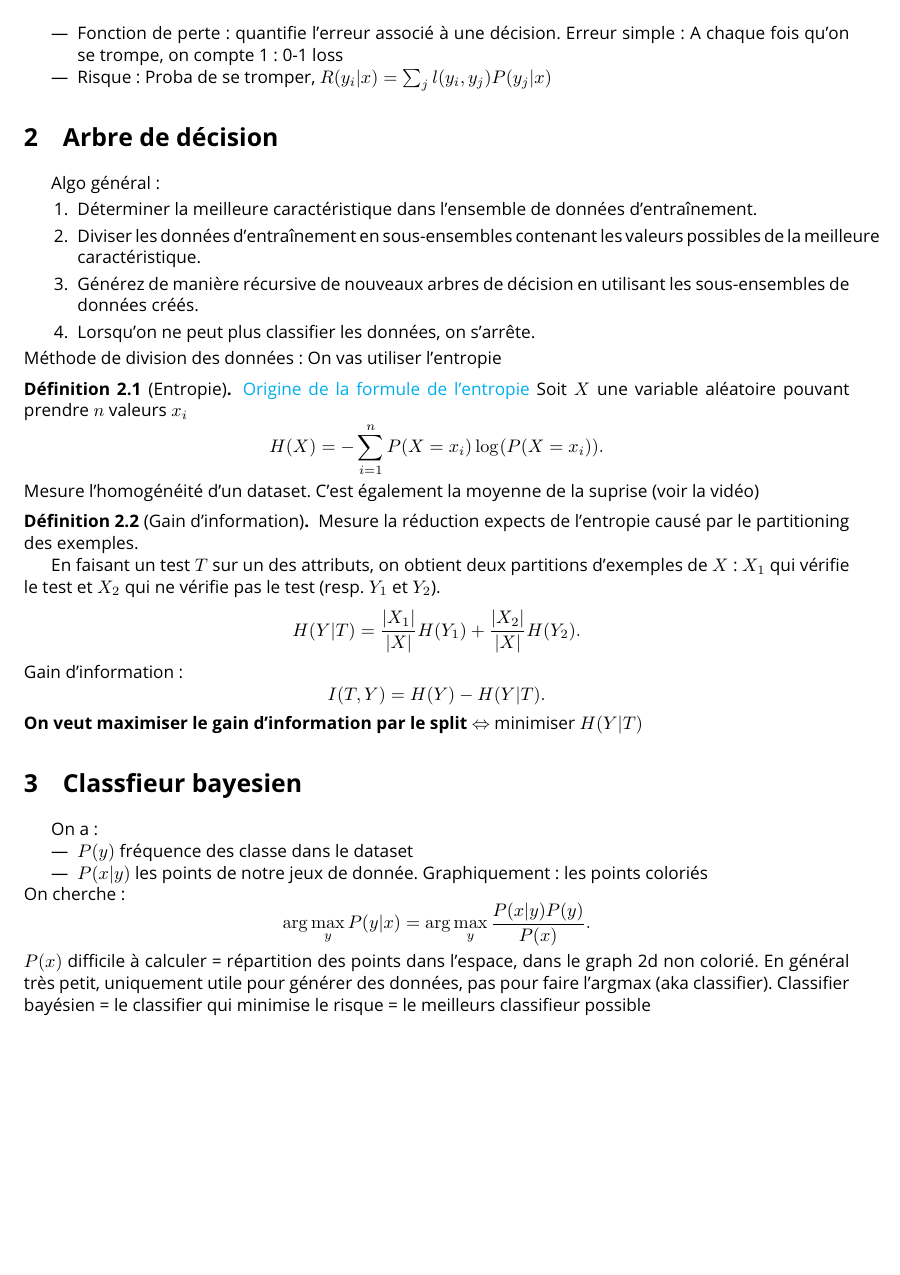
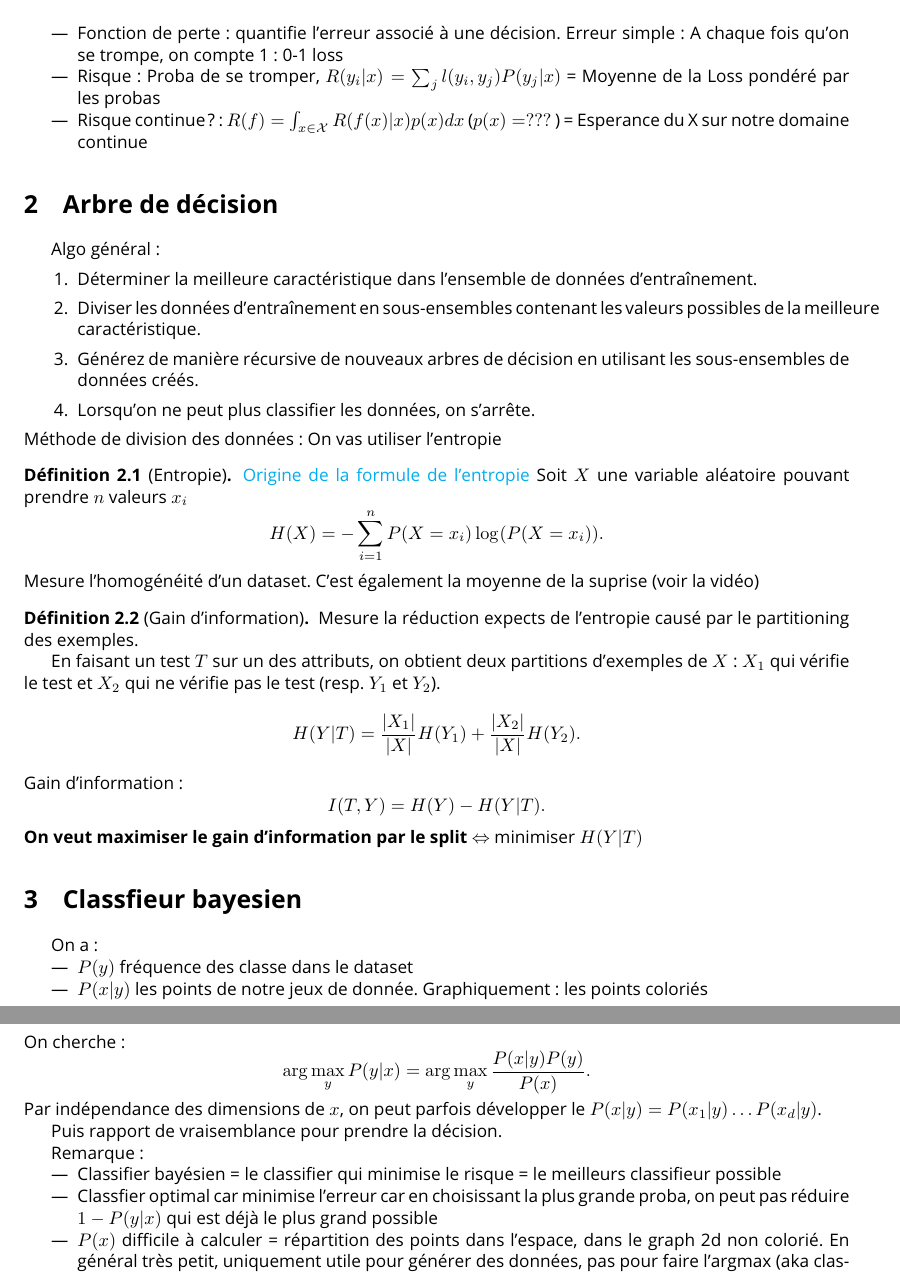
Before and after one commit to CharlesAttend/M1-S2-DAC, a LaTeX document (ML/Fiches/fiche.tex): part of page 1 of 2 before the commit and two parts of pages 1 and 2 of 3 after it, the two joined at a grey line, cut so that both start at the same text, the shorter picture padded with empty space. Compiled offline with pdfLaTeX.

Commit message:
Small update fiche ML

```diff
--- a/ML/Fiches/fiche.tex
+++ b/ML/Fiches/fiche.tex
@@ -50,7 +50,8 @@
 \section{Généralité}
 \begin{itemize}
     \item Fonction de perte : quantifie l'erreur associé à une décision. Erreur simple : A chaque fois qu'on se trompe, on compte 1 : 0-1 loss
-    \item Risque : Proba de se tromper, $ R(y_i | x) = \sum_{j}^{} l(y_i, y_j)P(y_j | x)$
+    \item Risque : Proba de se tromper, $ R(y_i | x) = \sum_{j}^{} l(y_i, y_j)P(y_j | x)$ = Moyenne de la Loss pondéré par les probas
+    \item Risque continue ? : $ R(f) = \int_{x \in \mathcal{X}}^{}R(f(x)|x)p(x) dx  $ ($ p(x) = ??? $ ) = Esperance du X sur notre domaine continue
 \end{itemize}
 
 \section{Arbre de décision}
@@ -90,13 +91,22 @@ On a :
 \begin{itemize}
     \item $ P(y) $ fréquence des classe dans le dataset
     \item $ P(x|y) $ les points de notre jeux de donnée. Graphiquement : les points coloriés
+    \item
 \end{itemize}
 On cherche :
 \[
     \arg \max _y P(y|x) = \arg \max _y \frac{P(x|y) P(y)}{P(x)}
 .\]
-$ P(x) $ difficile à calculer = répartition des points dans l'espace, dans le graph 2d non colorié. En général très petit, uniquement utile pour générer des données, pas pour faire l'argmax (aka classifier).
-Classifier bayésien = le classifier qui minimise le risque = le meilleurs classifieur possible
+Par indépendance des dimensions de $ x $, on peut parfois  développer le $ P(x|y) = P(x_1|y) \dots P(x_d|y) $.
+
+Puis rapport de vraisemblance pour prendre la décision.
+
+Remarque :
+\begin{itemize}
+    \item Classifier bayésien = le classifier qui minimise le risque = le meilleurs classifieur possible
+    \item Classfier optimal car minimise l'erreur car en choisissant la plus grande proba, on peut pas réduire $ 1 - P(y | x) $ qui est déjà le plus grand possible
+    \item $ P(x) $ difficile à calculer = répartition des points dans l'espace, dans le graph 2d non colorié. En général très petit, uniquement utile pour générer des données, pas pour faire l'argmax (aka classifier).
+\end{itemize}
 
 \section{Estimation de densité}
 \subsection{Par histogramme}
```
Also changed, not shown: ML/Fiches/fiche.pdf, ML/Fiches/fiche.tex (4 more changed lines), 1 other file.
